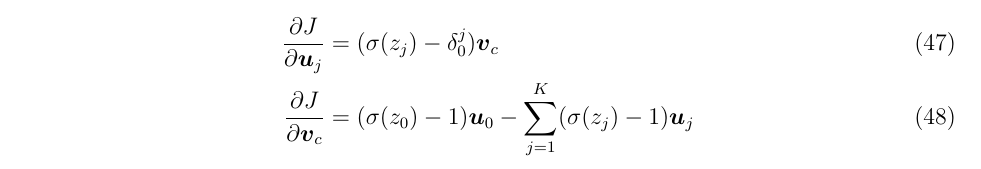
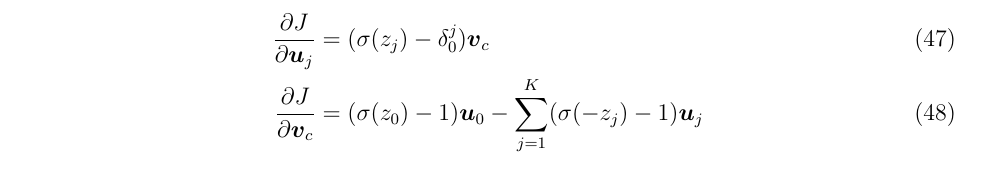
Before and after one commit to kingtaurus/cs224d, a LaTeX problem sheet (assignment1/solutions/assignment1_solutions.tex): part of page 17 of 30, cut so that both start at the same text. Compiled offline with pdfLaTeX.

Commit message:
Added a minus sign;

```diff
--- a/assignment1/solutions/assignment1_solutions.tex
+++ b/assignment1/solutions/assignment1_solutions.tex
@@ -789,7 +789,7 @@ Which yields the following, where $j\in{{\boldsymbol o},1,...,K}$,
 
 \begin{align}
 \frac{\partial J}{\partial{\boldsymbol u}_{j}} &= (\sigma(z_{j}) - \delta^{j}_{0}){\boldsymbol v}_{c}\\
-\frac{\partial J}{\partial{\boldsymbol v}_{c}} &= (\sigma(z_{0}) - 1){\boldsymbol u}_{0} - \sum^{K}_{j=1}(\sigma(z_{j}) - 1){\boldsymbol u}_{j}
+\frac{\partial J}{\partial{\boldsymbol v}_{c}} &= (\sigma(z_{0}) - 1){\boldsymbol u}_{0} - \sum^{K}_{j=1}(\sigma(-z_{j}) - 1){\boldsymbol u}_{j}
 \end{align}
 
 \clearpage
```
